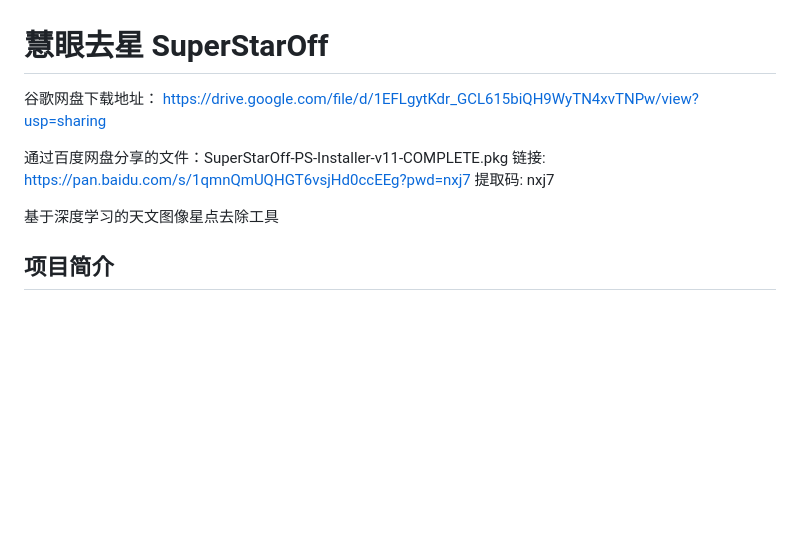
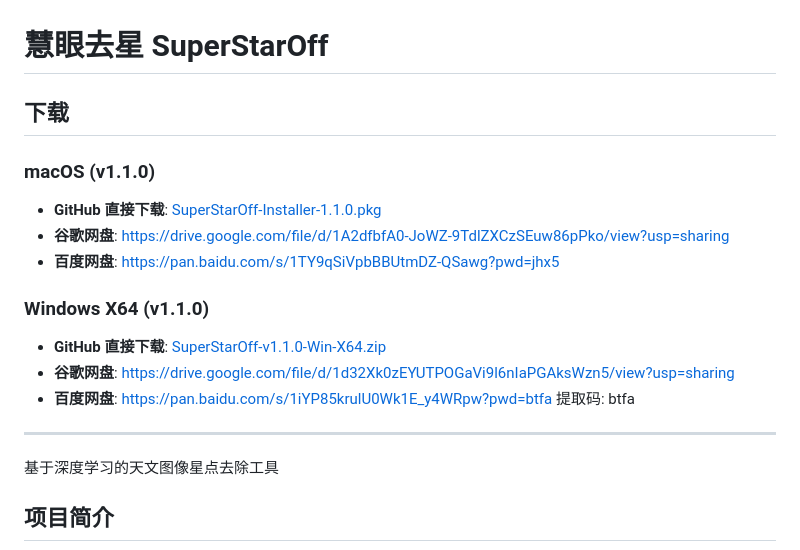
Before and after one commit to jamesphotography/SuperStarOff, a Markdown page: README.md, the part around the change. Drawn GitHub-style; blank space fills up the shorter version.

Commit message:
docs: 更新下载链接至 v1.1.0，添加 Windows 版本
- 添加 macOS 和 Windows 的 GitHub 直接下载链接
- 添加 Windows 谷歌网盘链接
- 更新百度网盘链接至最新版本

Co-Authored-By: Claude Opus 4.5 <noreply@anthropic.com>

```diff
--- a/README.md
+++ b/README.md
@@ -1,10 +1,18 @@
 # 慧眼去星 SuperStarOff
 
-谷歌网盘下载地址：
-https://drive.google.com/file/d/1EFLgytKdr_GCL615biQH9WyTN4xvTNPw/view?usp=sharing
+## 下载
 
-通过百度网盘分享的文件：SuperStarOff-PS-Installer-v11-COMPLETE.pkg
-链接: https://pan.baidu.com/s/1qmnQmUQHGT6vsjHd0ccEEg?pwd=nxj7 提取码: nxj7
+### macOS (v1.1.0)
+- **GitHub 直接下载**: [SuperStarOff-Installer-1.1.0.pkg](https://github.com/jamesphotography/SuperStarOff/releases/download/%E6%85%A7%E7%9C%BC%E5%8E%BB%E6%98%9F/SuperStarOff-Installer-1.1.0.pkg)
+- **谷歌网盘**: https://drive.google.com/file/d/1A2dfbfA0-JoWZ-9TdlZXCzSEuw86pPko/view?usp=sharing
+- **百度网盘**: https://pan.baidu.com/s/1TY9qSiVpbBBUtmDZ-QSawg?pwd=jhx5
+
+### Windows X64 (v1.1.0)
+- **GitHub 直接下载**: [SuperStarOff-v1.1.0-Win-X64.zip](https://github.com/jamesphotography/SuperStarOff/releases/download/%E6%85%A7%E7%9C%BC%E5%8E%BB%E6%98%9F/SuperStarOff-v1.1.0-Win-X64.zip)
+- **谷歌网盘**: https://drive.google.com/file/d/1d32Xk0zEYUTPOGaVi9l6nIaPGAksWzn5/view?usp=sharing
+- **百度网盘**: https://pan.baidu.com/s/1iYP85krulU0Wk1E_y4WRpw?pwd=btfa 提取码: btfa
+
+---
 
 基于深度学习的天文图像星点去除工具
 
```
